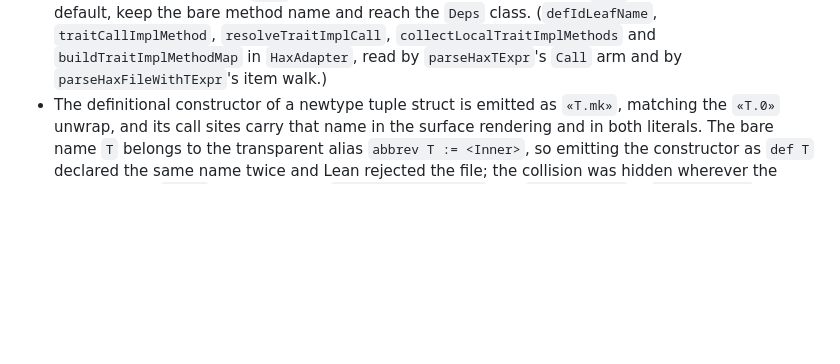
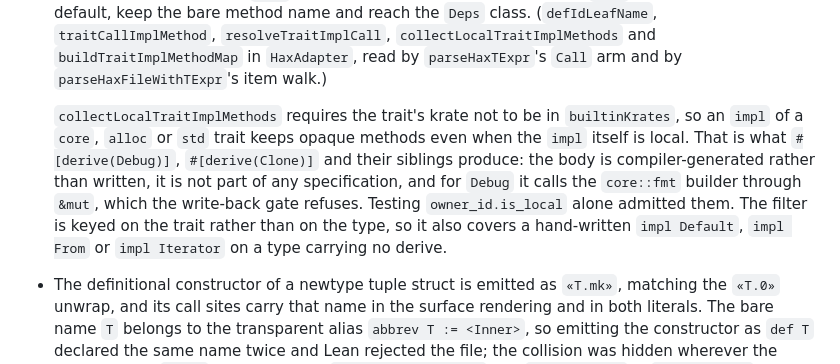
Before and after one commit to spitters/hax-lean, a Markdown page: CHANGELOG.md, the part around the change. Rendered like a GitHub page; blank space fills up the shorter version.

Commit message:
An impl of a core, alloc or std trait keeps opaque methods [no-golf] [no-docs]
collectLocalTraitImplMethods requires the trait's krate not to be in
builtinKrates. A derive such as Debug or Clone produces a local impl of a
foreign trait whose body is compiler-generated rather than written; it is not
specification content, and Debug's body calls the core::fmt builder through
&mut, which the write-back gate refuses. Testing owner_id.is_local alone
admitted them. Keyed on the trait rather than the type, so a hand-written
impl Default, From or Iterator is covered too.

Co-Authored-By: Claude Opus 5 <noreply@anthropic.com>

```diff
--- a/CHANGELOG.md
+++ b/CHANGELOG.md
@@ -16,6 +16,17 @@
   `traitCallImplMethod`, `resolveTraitImplCall`, `collectLocalTraitImplMethods`
   and `buildTraitImplMethodMap` in `HaxAdapter`, read by `parseHaxTExpr`'s
   `Call` arm and by `parseHaxFileWithTExpr`'s item walk.)
+
+  `collectLocalTraitImplMethods` requires the trait's krate not to be in
+  `builtinKrates`, so an `impl` of a `core`, `alloc` or `std` trait keeps
+  opaque methods even when the `impl` itself is local. That is what
+  `#[derive(Debug)]`, `#[derive(Clone)]` and their siblings produce: the body
+  is compiler-generated rather than written, it is not part of any
+  specification, and for `Debug` it calls the `core::fmt` builder through
+  `&mut`, which the write-back gate refuses. Testing `owner_id.is_local` alone
+  admitted them. The filter is keyed on the trait rather than on the type, so
+  it also covers a hand-written `impl Default`, `impl From` or `impl Iterator`
+  on a type carrying no derive.
 - The definitional constructor of a newtype tuple struct is emitted as
   `«T.mk»`, matching the `«T.0»` unwrap, and its call sites carry that name
   in the surface rendering and in both literals. The bare name `T` belongs to
```
